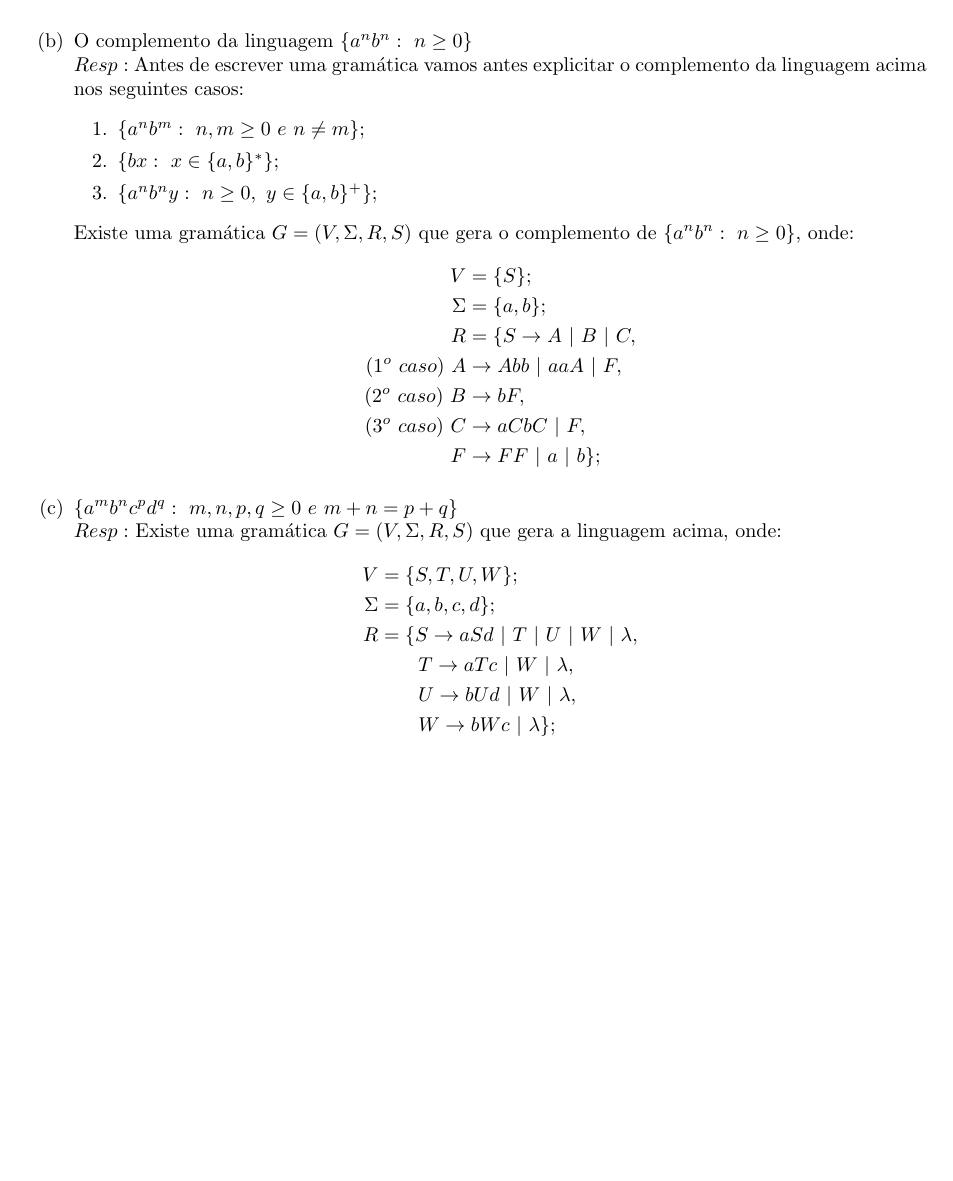
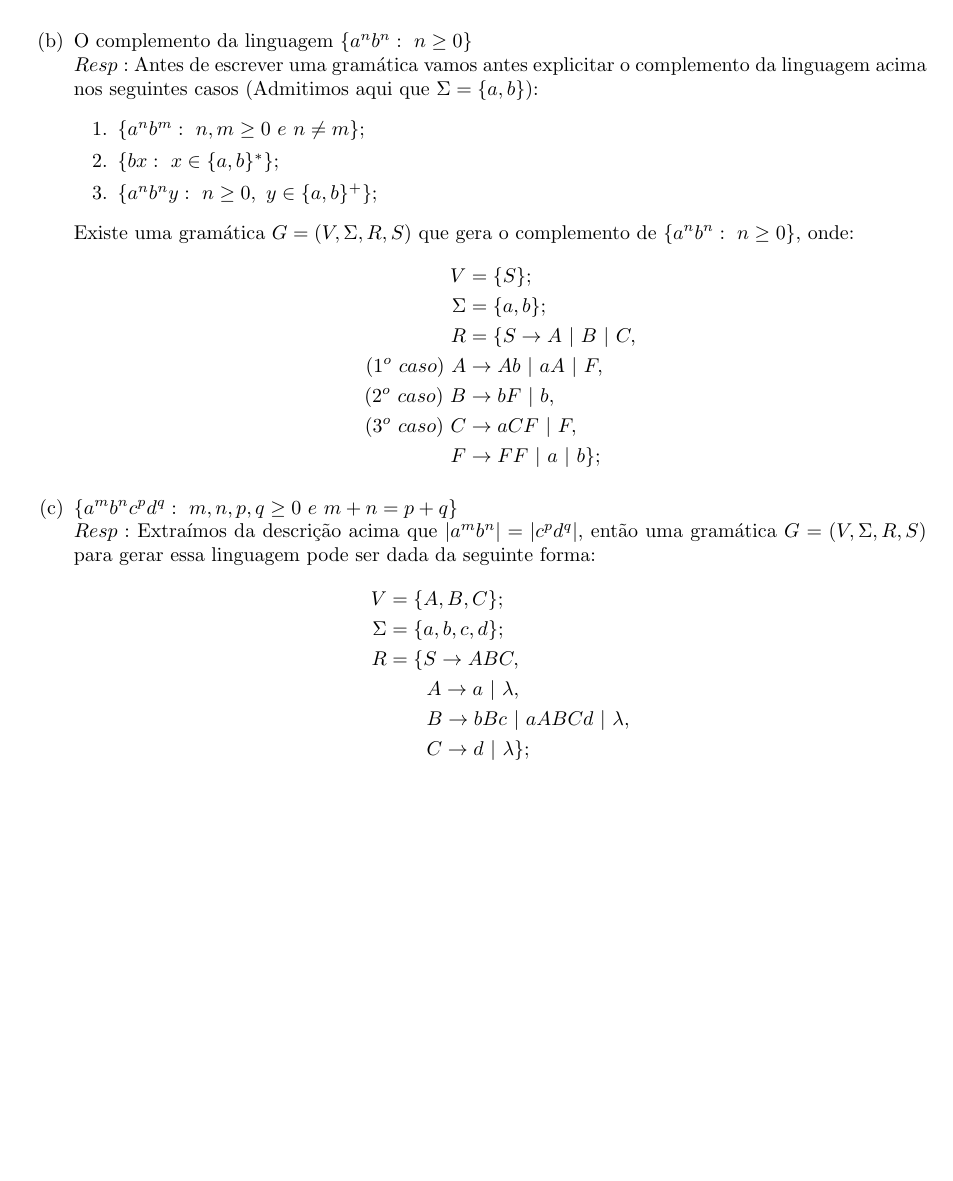
Before and after one commit to antfobe/ime, a LaTeX problem sheet (texes/MAC4722_L6.tex): part of page 1 of 2, cut so that both start at the same text. Compiled offline with pdfLaTeX.

Commit message:
redoing Q1

```diff
--- a/texes/MAC4722_L6.tex
+++ b/texes/MAC4722_L6.tex
@@ -33,7 +33,7 @@
 \question{Escreva uma gramática livre de contexto para cada uma das linguagens a seguir. Explique cada uma das regras de substituição de sua gramática para justificar porque a linguagem gerada pela sua gramática é a correspondente linguagem do enunciado.}
 	\begin{itemize}
 		\item[(b)] O complemento da linguagem $\{a^n b^n:\ n \geq 0\}$\\
-		$Resp:$ Antes de escrever uma gramática vamos antes explicitar o complemento da linguagem acima nos seguintes casos:
+		$Resp:$ Antes de escrever uma gramática vamos antes explicitar o complemento da linguagem acima nos seguintes casos (Admitimos aqui que $\Sigma = \{a,b\}$):
 		\begin{enumerate}
 			\item $\{a^n b^m:\ n,m \geq 0\ e\ n \neq m\}$;
 			\item $\{b x:\ x \in \{a,b\}^*\}$;
@@ -43,20 +43,20 @@
 			V &= \{S\};\\
 			\Sigma &= \{a,b\};\\
 			R &= \{S \rightarrow A\ |\ B\ |\ C,\\
-			(1^o\ caso)\ A & \rightarrow Abb\ |\ aaA\ |\ F,\\
-			(2^o\ caso)\ B & \rightarrow bF,\\
-			(3^o\ caso)\ C & \rightarrow aCbC\ |\ F,\\
+			(1^o\ caso)\ A & \rightarrow Ab\ |\ aA\ |\ F,\\
+			(2^o\ caso)\ B & \rightarrow bF\ |\ b,\\
+			(3^o\ caso)\ C & \rightarrow aCF\ |\ F,\\
 			F & \rightarrow FF\ |\ a\ |\ b\};
 		\end{align*}
 		\item[(c)] $\{a^m b^n c^p d^q:\ m,n,p,q \geq 0\ e\ m + n = p + q\}$\\
-		$Resp:$ Existe uma gramática $G = (V, \Sigma, R, S)$ que gera a linguagem acima, onde: % $(https://cs.stackexchange.com/questions/83150/is-this-language-context-free-l-ambncpdq-mn-pq)$
+		$Resp:$ Extraímos da descrição acima que $|a^m b^n| = |c^p d^q|$, então uma gramática $G = (V, \Sigma, R, S)$ para gerar essa linguagem pode ser dada da seguinte forma: % $(https://cs.stackexchange.com/questions/83150/is-this-language-context-free-l-ambncpdq-mn-pq)$
 		\begin{align*}
-			V &= \{S, T, U, W\};\\
+			V &= \{A, B, C\};\\
 			\Sigma &= \{a,b,c,d\};\\
-			R &= \{S \rightarrow aSd\ |\ T\ |\ U\ |\ W\ |\ \lambda,\\
-				&\qquad	T \rightarrow aTc\ |\ W\ |\ \lambda, \\
-				&\qquad	U \rightarrow bUd\ |\ W\ |\ \lambda, \\
-				&\qquad	W \rightarrow bWc\ |\ \lambda\};
+			R &= \{S \rightarrow ABC,\\
+				&\qquad	A \rightarrow a\ |\ \lambda, \\
+				&\qquad	B \rightarrow bBc\ |\ aABCd\ |\ \lambda, \\
+				&\qquad	C \rightarrow d\ |\ \lambda\};
 		\end{align*}
 	\end{itemize}
 \pagebreak
```
